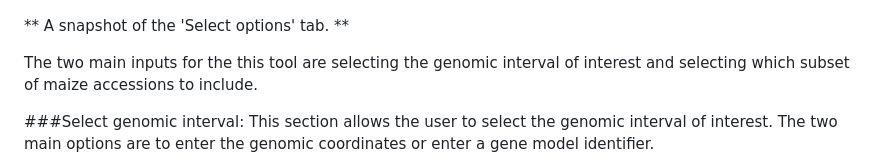
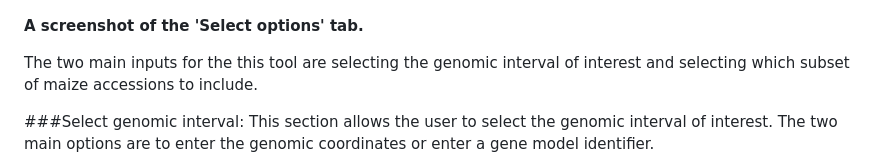
Before and after one commit to Maize-Genetics-and-Genomics-Database/SNPversity2.0, a Markdown page: README.md, the part around the change. Drawn GitHub-style.

```diff
--- a/README.md
+++ b/README.md
@@ -65,7 +65,7 @@ SNPversity/
 
 ![Select](./figures/figure1.png)
 
-** A snapshot of the 'Select options' tab. **
+**A screenshot of the 'Select options' tab.**
 
 The two main inputs for the this tool are selecting the genomic interval of interest and selecting which subset of maize accessions to include.
 
```
